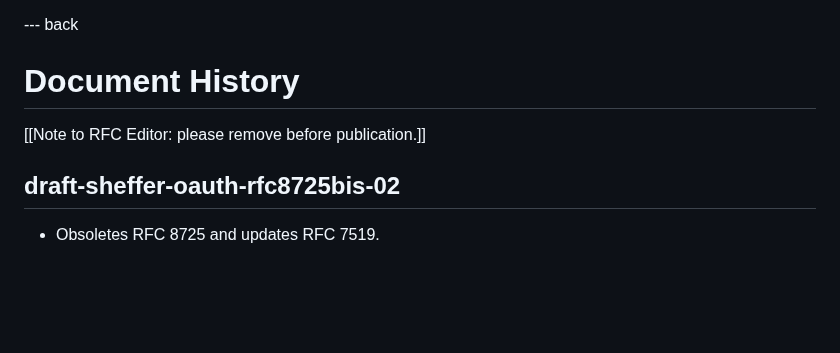
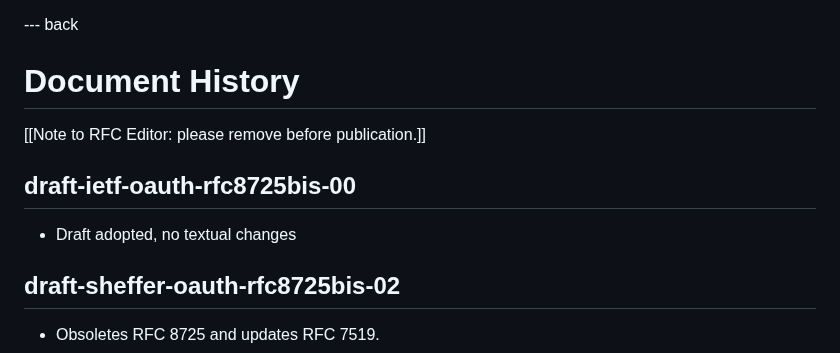
Before and after one commit to oauth-wg/draft-ietf-oauth-rfc8725bis, a Markdown page: draft-ietf-oauth-rfc8725bis.md, the part around the change. Rendered like a GitHub page; blank space fills up the shorter version.

Commit message:
Doc history for -00

```diff
--- a/draft-ietf-oauth-rfc8725bis.md
+++ b/draft-ietf-oauth-rfc8725bis.md
@@ -787,6 +787,10 @@ for their reviews.
 
 [[Note to RFC Editor: please remove before publication.]]
 
+## draft-ietf-oauth-rfc8725bis-00
+
+* Draft adopted, no textual changes
+
 ## draft-sheffer-oauth-rfc8725bis-02
 
 * Obsoletes RFC 8725 and updates RFC 7519.
```
